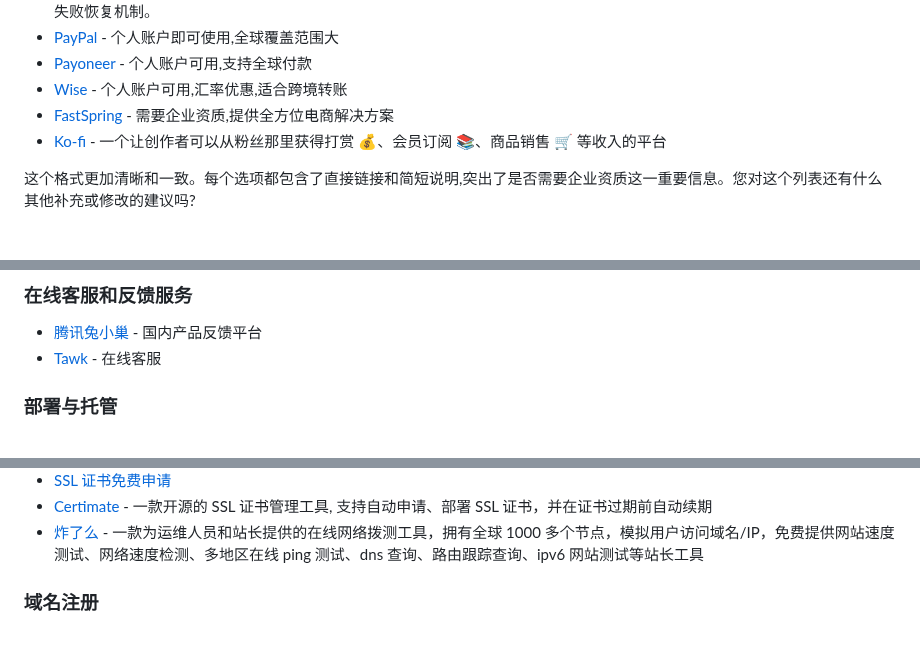
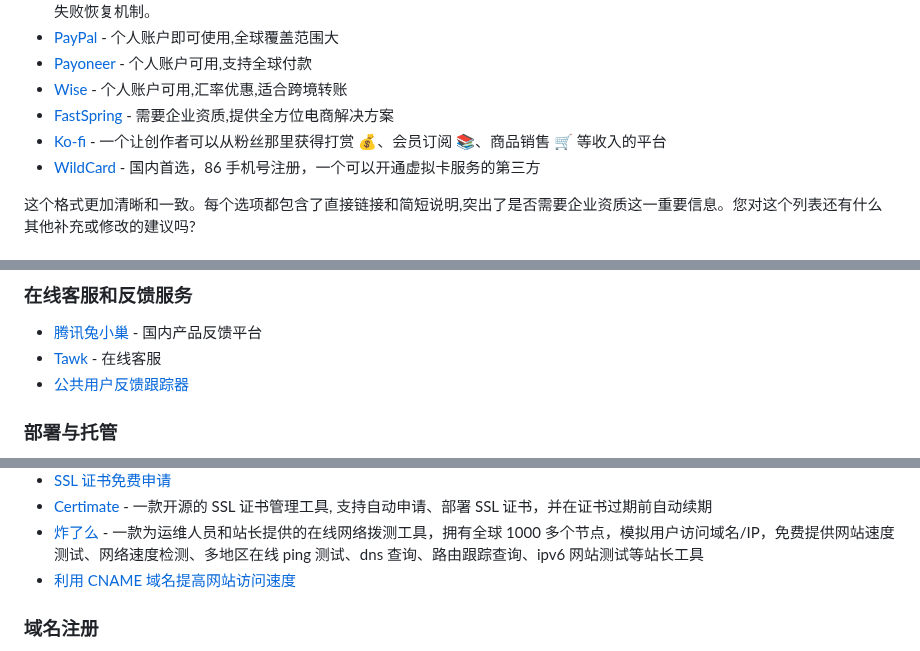
Before and after one commit to yaolifeng0629/Awesome-independent-tools, a Markdown page: README.md, 3 parts joined by grey strips. Rendered like a GitHub page.

```diff
--- a/README.md
+++ b/README.md
@@ -186,6 +190,7 @@
 -   [Wise](https://wise.com/) - 个人账户可用,汇率优惠,适合跨境转账
 -   [FastSpring](https://fastspring.com/) - 需要企业资质,提供全方位电商解决方案
 -   [Ko-fi](https://ko-fi.com/) - 一个让创作者可以从粉丝那里获得打赏 💰、会员订阅 📚、商品销售 🛒 等收入的平台
+-   [WildCard](https://bewildcard.com/i/DOMR3S7H) - 国内首选，86 手机号注册，一个可以开通虚拟卡服务的第三方
 
 这个格式更加清晰和一致。每个选项都包含了直接链接和简短说明,突出了是否需要企业资质这一重要信息。您对这个列表还有什么其他补充或修改的建议吗?
 
@@ -216,6 +221,7 @@
 
 -   [腾讯兔小巢](https://txc.qq.com/) - 国内产品反馈平台
 -   [Tawk](https://tawk.to/) - 在线客服
+-   [公共用户反馈跟踪器](https://insigh.to/)
 
 ### 部署与托管
 
@@ -247,6 +253,7 @@
 -   [SSL 证书免费申请](https://letsencrypt.osfipin.com/jump/share?code=DX09YW76)
 -   [Certimate](https://github.com/usual2970/certimate) - 一款开源的 SSL 证书管理工具, 支持自动申请、部署 SSL 证书，并在证书过期前自动续期
 -   [炸了么](https://zhale.me/) - 一款为运维人员和站长提供的在线网络拨测工具，拥有全球 1000 多个节点，模拟用户访问域名/IP，免费提供网站速度测试、网络速度检测、多地区在线 ping 测试、dns 查询、路由跟踪查询、ipv6 网站测试等站长工具
+-   [利用 CNAME 域名提高网站访问速度](https://www.igeekbb.com/2024/09/26/cloudflare-saas/)
 
 ### 域名注册
 
```
Also changed, not shown: other parts of README.md (+10 -0 lines).
